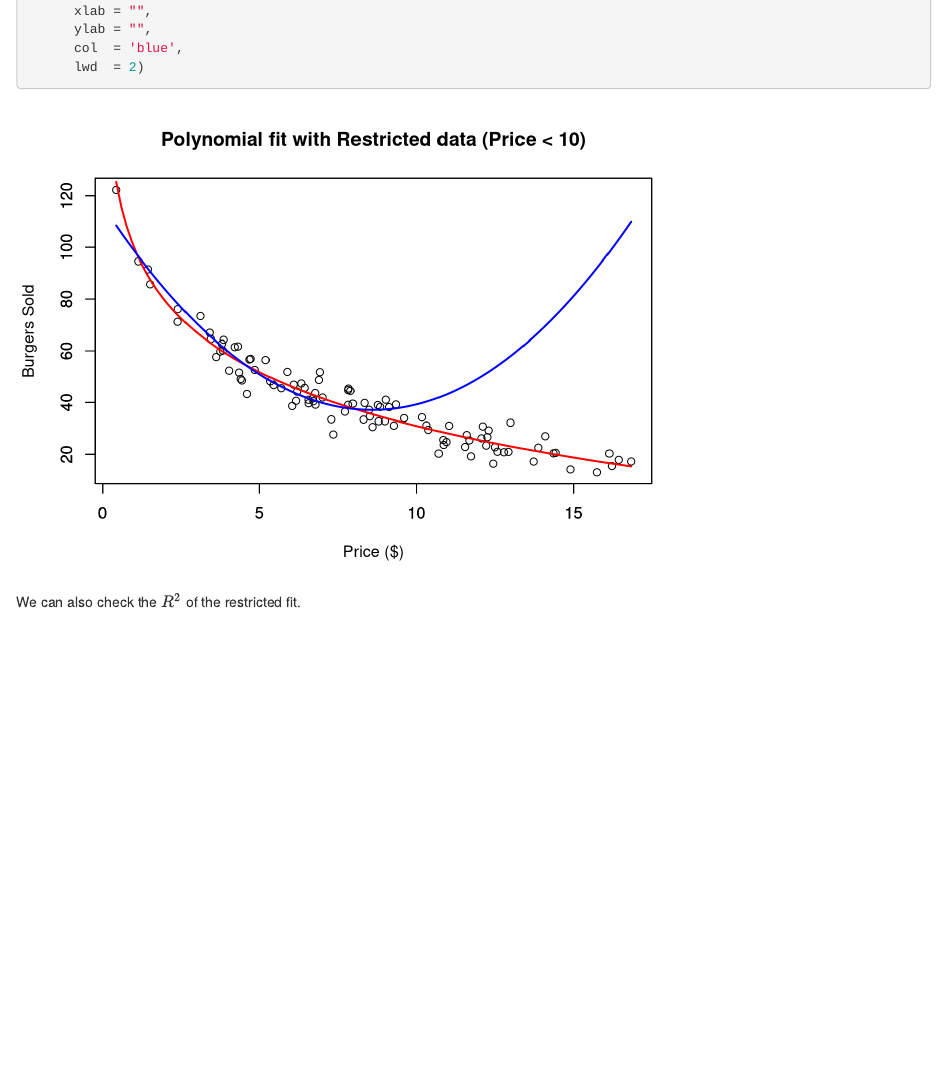
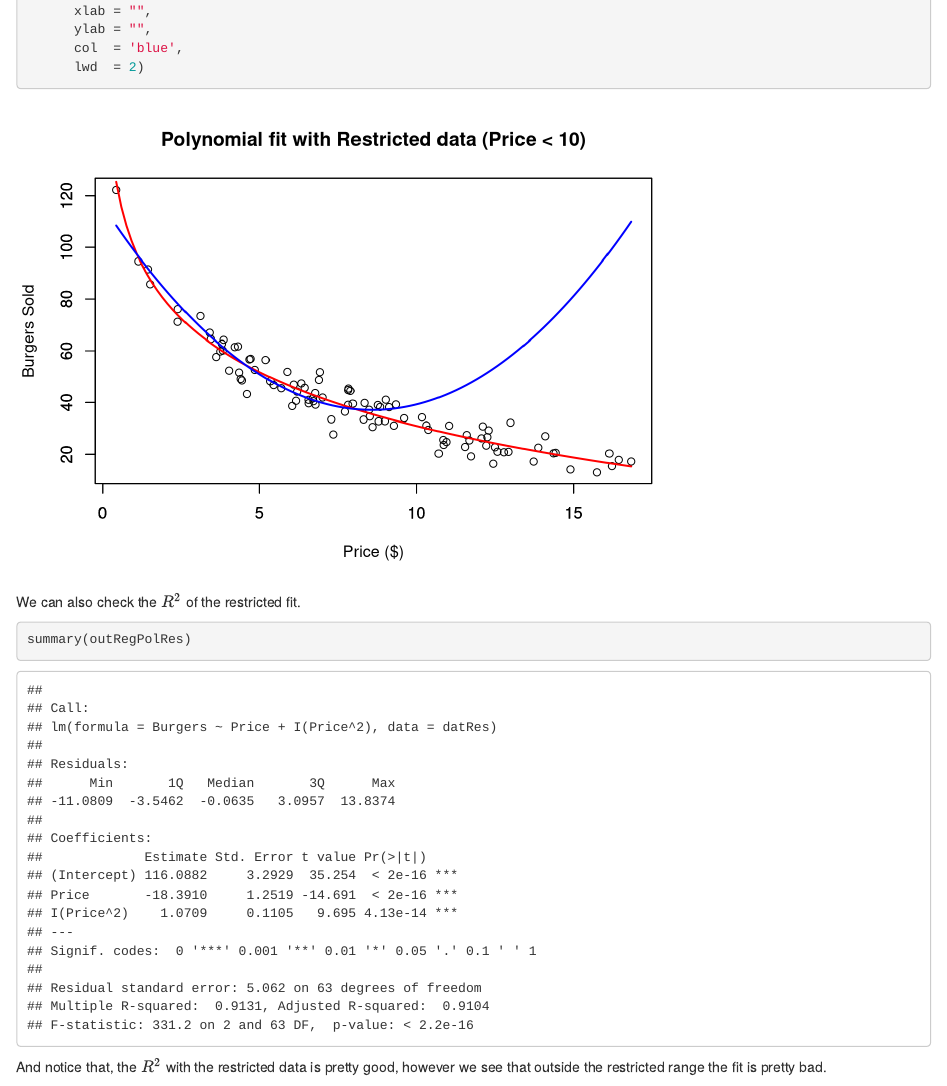
Before and after one commit to Rene-Gutierrez/stat5385, an R Markdown document (04-Polynomial-Regression.Rmd): the page in a window 1100 px wide, from 2720 px down. Rendered offline with R 4.5, knitr and Pandoc, with nearby package versions; drawn as R Markdown's standard HTML page in place of the format the file asks for.

Commit message:
Polynomial regression R2 2

````diff
--- a/04-Polynomial-Regression.Rmd
+++ b/04-Polynomial-Regression.Rmd
@@ -146,8 +146,11 @@ curve(expr = outRegPolRes$coefficients[1] + outRegPolRes$coefficients[2] * x + o
 ```
 We can also check the $R^2$ of the restricted fit.
 
-```{r }
+```{r poly-reg-burger-restricted-r2}
+summary(outRegPolRes)
 ```
+And notice that, the $R^2$ with the restricted data is pretty good, however we
+see that outside the restricted range the fit is pretty bad.
 
 
 Although polynomial regression is technically a form of multivariate linear regression—since it involves multiple polynomial terms of a single independent variable—it can still be analyzed using the tools discussed in the next chapter. Despite having multiple polynomial terms, the model has only one original independent variable that has been transformed. Consequently, the relationship between the transformed variable and the dependent variable can be effectively visualized using a scatter plot.
````
